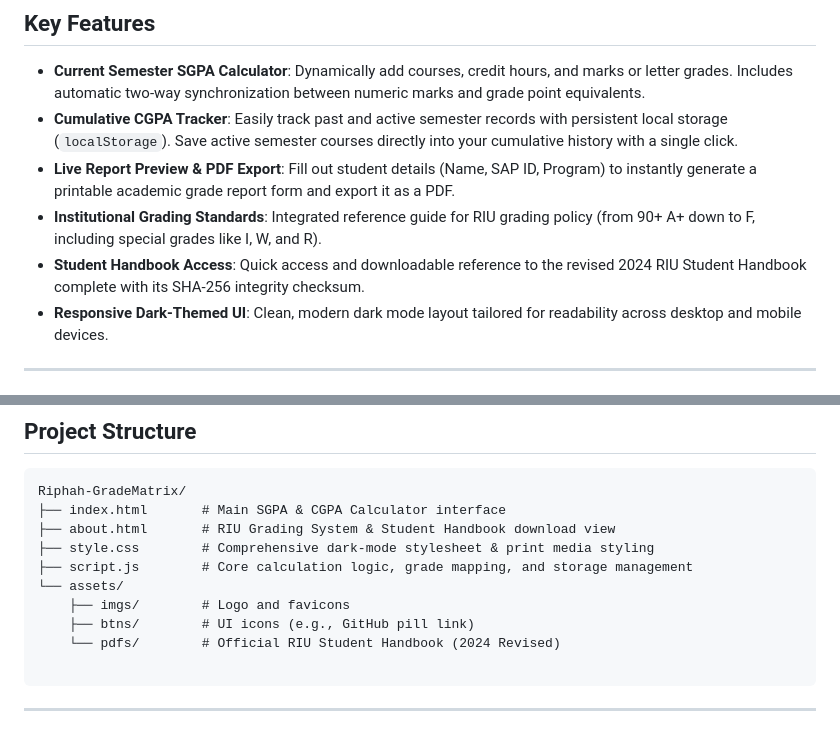
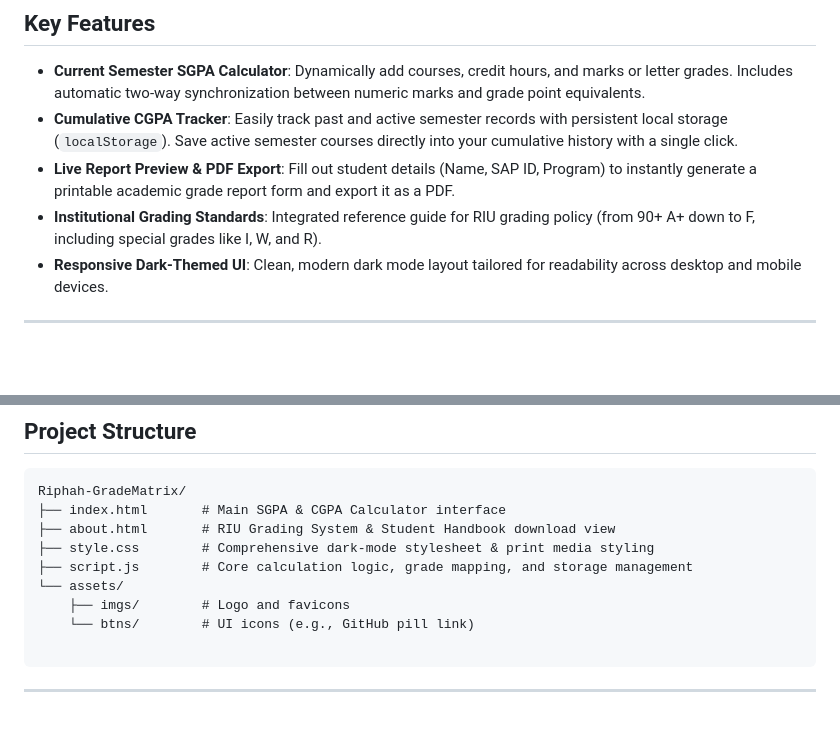
Before and after one commit to mavi-cyber/Riphah-GradeMatrix, a Markdown page: README.md, 2 parts joined by grey strips. Rendered like a GitHub page; blank space fills up the shorter version.

````diff
--- a/README.md
+++ b/README.md
@@ -9,7 +9,6 @@ An independent, client-side SGPA and CGPA calculation system designed for univer
 * **Cumulative CGPA Tracker**: Easily track past and active semester records with persistent local storage (`localStorage`). Save active semester courses directly into your cumulative history with a single click.
 * **Live Report Preview & PDF Export**: Fill out student details (Name, SAP ID, Program) to instantly generate a printable academic grade report form and export it as a PDF.
 * **Institutional Grading Standards**: Integrated reference guide for RIU grading policy (from 90+ A+ down to F, including special grades like I, W, and R).
-* **Student Handbook Access**: Quick access and downloadable reference to the revised 2024 RIU Student Handbook complete with its SHA-256 integrity checksum.
 * **Responsive Dark-Themed UI**: Clean, modern dark mode layout tailored for readability across desktop and mobile devices.
 ---
 
@@ -28,8 +27,7 @@ Riphah-GradeMatrix/
 ├── script.js        # Core calculation logic, grade mapping, and storage management
 └── assets/
     ├── imgs/        # Logo and favicons
-    ├── btns/        # UI icons (e.g., GitHub pill link)
-    └── pdfs/        # Official RIU Student Handbook (2024 Revised)
+    └── btns/        # UI icons (e.g., GitHub pill link)
 
 ```
 ---
````
